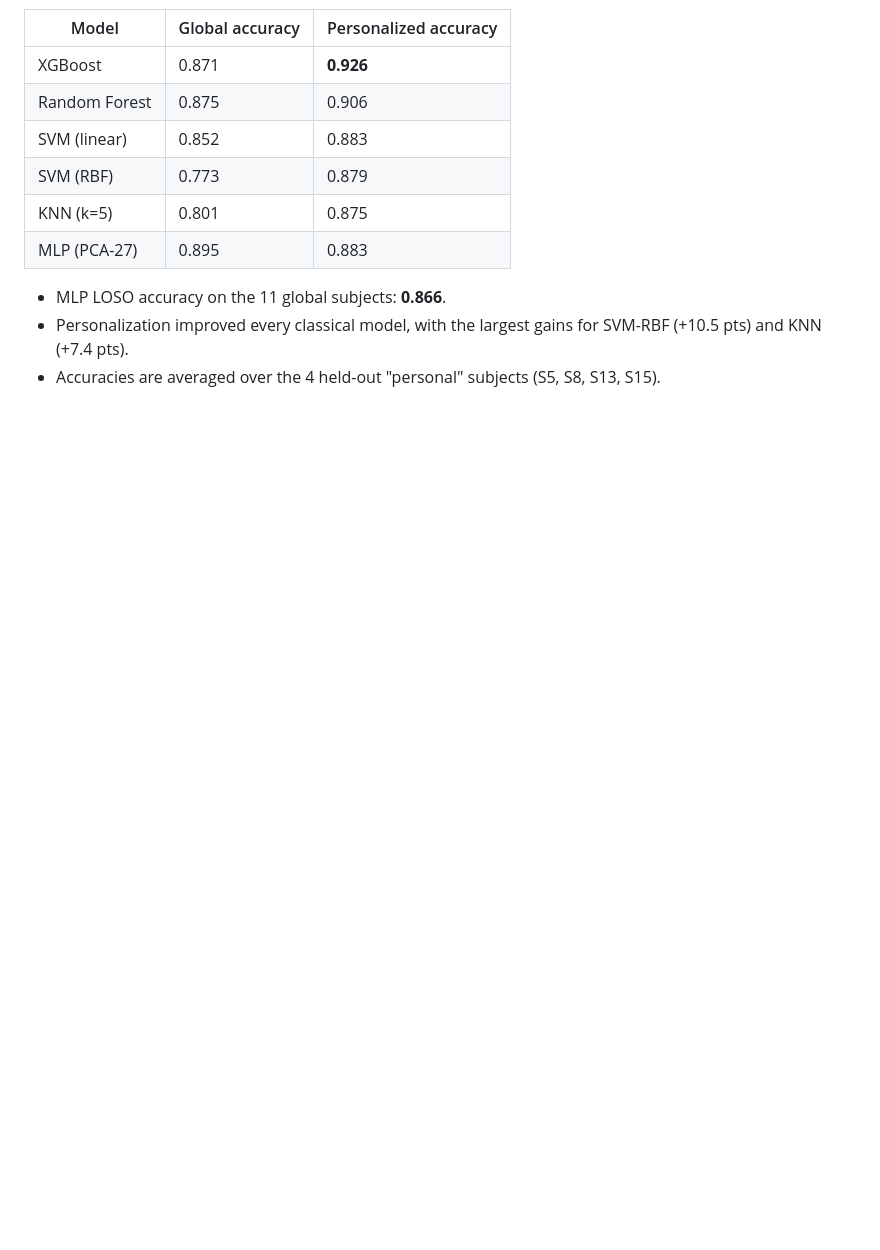
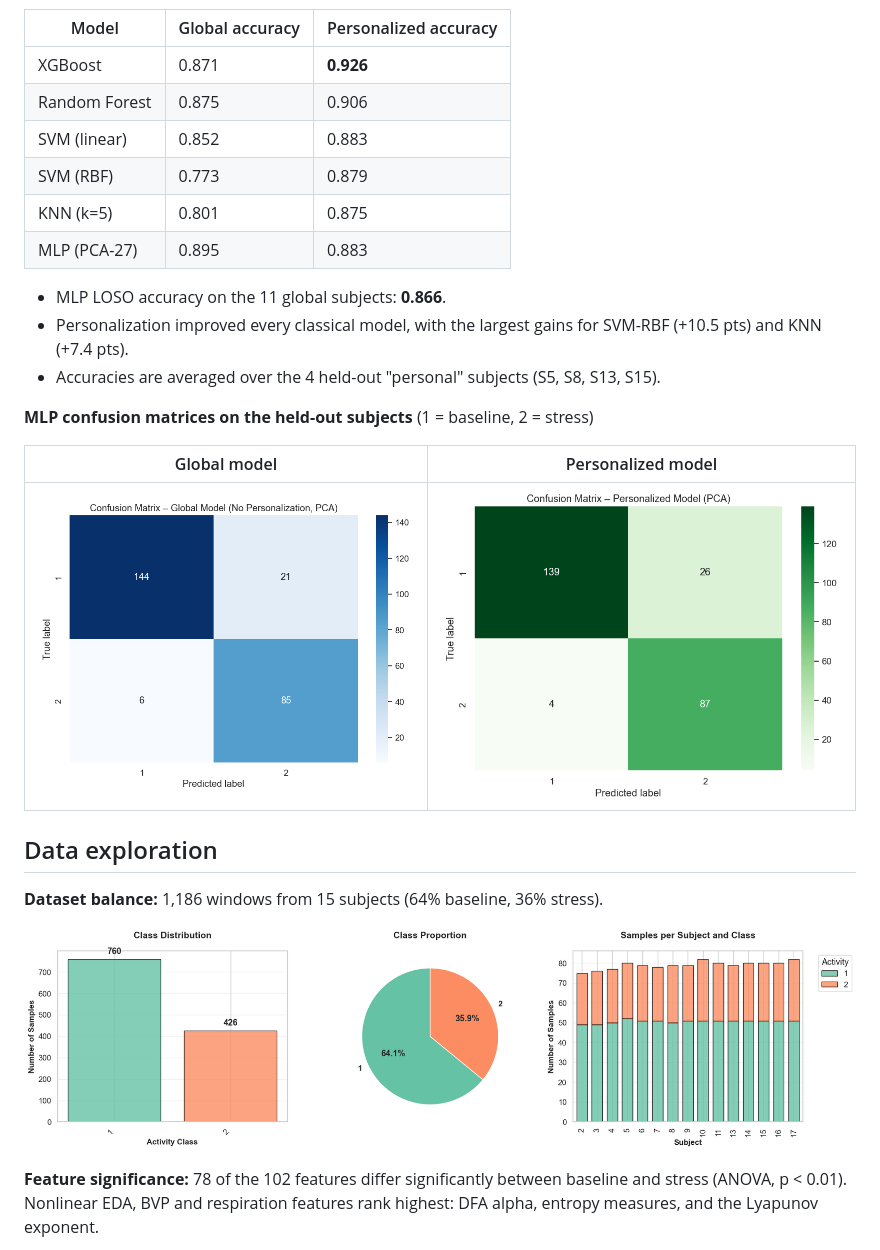
Before and after one commit to atoosaz/wesad-stress-classification, a Markdown page: README.md, the part around one of its changes. GitHub-like rendering; pictures changed too: figures/class_distribution.png (added), figures/mlp_confusion_global.png (added), figures/mlp_confusion_personalized.png (added); blank space fills up the shorter version.

Commit message:
Add result and exploration figures to README

```diff
--- a/README.md
+++ b/README.md
@@ -36,3 +38,17 @@ An end-to-end Python/Jupyter pipeline that detects stress from wrist-worn physio
 - Personalization improved every classical model, with the largest gains for SVM-RBF (+10.5 pts) and KNN (+7.4 pts).
 - Accuracies are averaged over the 4 held-out "personal" subjects (S5, S8, S13, S15).
 
+**MLP confusion matrices on the held-out subjects** (1 = baseline, 2 = stress)
+
+| Global model | Personalized model |
+|---|---|
+| ![Global MLP confusion matrix](figures/mlp_confusion_global.png) | ![Personalized MLP confusion matrix](figures/mlp_confusion_personalized.png) |
+
+## Data exploration
+
+**Dataset balance:** 1,186 windows from 15 subjects (64% baseline, 36% stress).
+
+![Class distribution](figures/class_distribution.png)
+
+**Feature significance:** 78 of the 102 features differ significantly between baseline and stress (ANOVA, p < 0.01). Nonlinear EDA, BVP and respiration features rank highest: DFA alpha, entropy measures, and the Lyapunov exponent.
+
```
Also changed, not shown: other parts of README.md (+9 -0 lines), figures/feature_significance.png (added), figures/global_vs_personalized.png (added), figures/tsne_2d.png (added).
